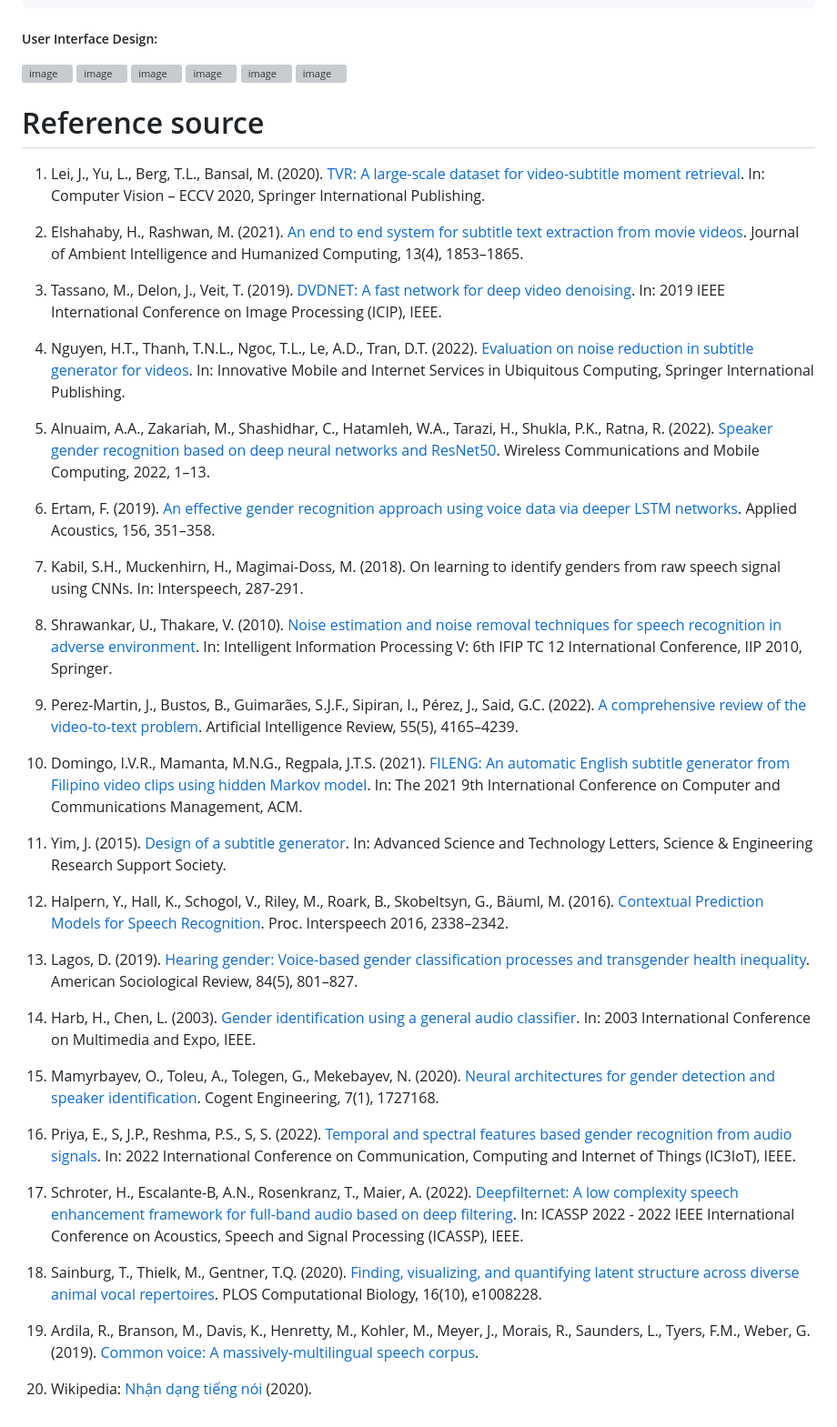
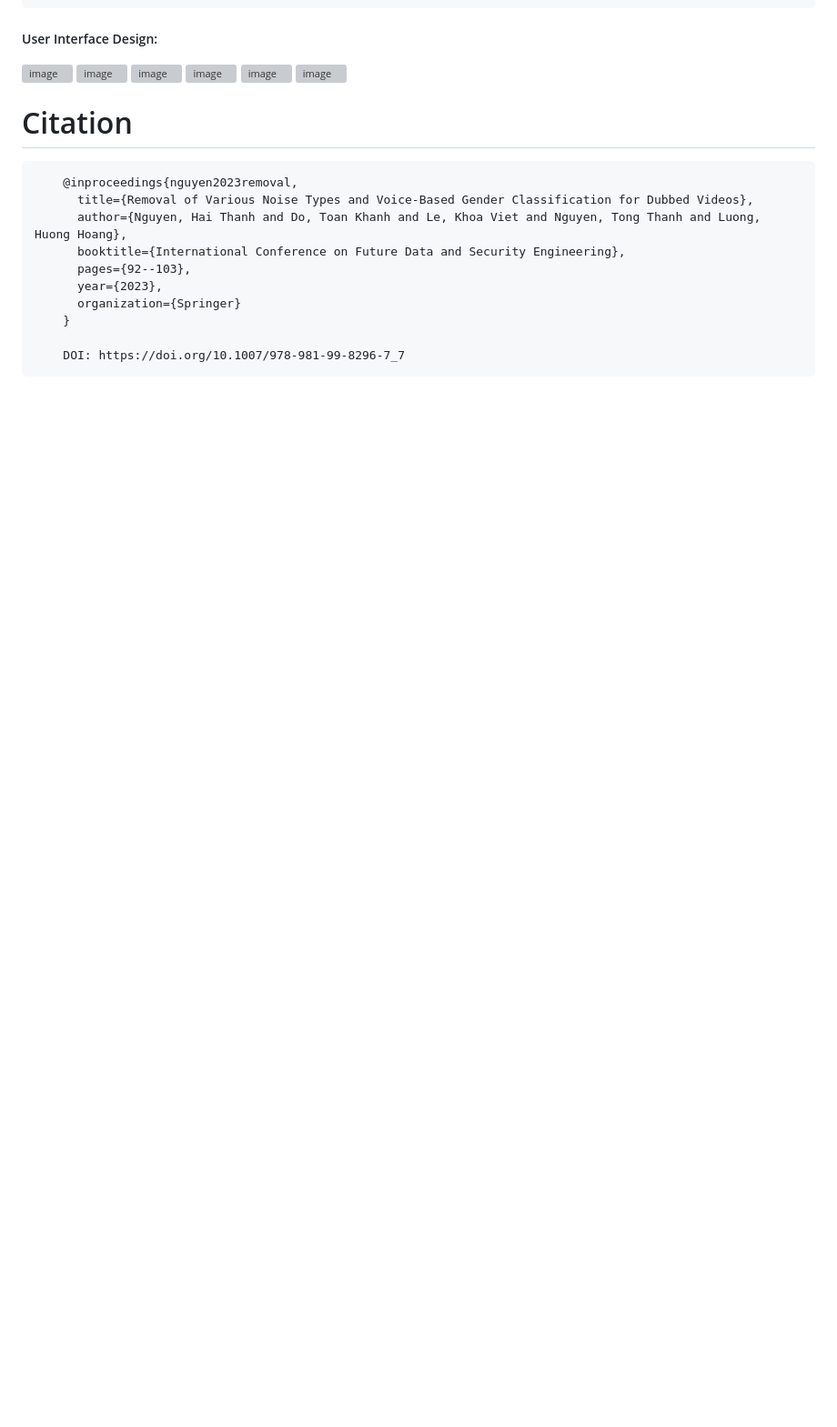
Before and after one commit to toandokhanh/vid-sub-wizard, a Markdown page: README.md, the part around the change. Shown at 91% size. Rendered like a GitHub page; blank space fills up the shorter version; grey boxes are pictures that could not be loaded.

Commit message:
Citation updated on November 17, 2023

```diff
--- a/README.md
+++ b/README.md
@@ -83,44 +83,14 @@ The general procedure to reduce noise and create subtitles for videos, as shown
 ![image](https://github.com/toandokhanh/VidSubWizard/assets/98395447/21dcbeb9-26ea-486f-a148-a31dc15e45ca)
 ![image](https://github.com/toandokhanh/VidSubWizard/assets/98395447/797a02dc-e256-4a60-9332-9bdea77dea28)
 ![image](https://github.com/toandokhanh/VidSubWizard/assets/98395447/98e4d1db-456b-4b44-8b85-69c9be112886)
-# Reference source
+# Citation
+        @inproceedings{nguyen2023removal,
+          title={Removal of Various Noise Types and Voice-Based Gender Classification for Dubbed Videos},
+          author={Nguyen, Hai Thanh and Do, Toan Khanh and Le, Khoa Viet and Nguyen, Tong Thanh and Luong, Huong Hoang},
+          booktitle={International Conference on Future Data and Security Engineering},
+          pages={92--103},
+          year={2023},
+          organization={Springer}
+        }
 
-1. Lei, J., Yu, L., Berg, T.L., Bansal, M. (2020). [TVR: A large-scale dataset for video-subtitle moment retrieval](https://doi.org/10.1007/978-3-030-58589-1_27). In: Computer Vision – ECCV 2020, Springer International Publishing.
-
-2. Elshahaby, H., Rashwan, M. (2021). [An end to end system for subtitle text extraction from movie videos](https://doi.org/10.1007/s12652-021-02951-1). Journal of Ambient Intelligence and Humanized Computing, 13(4), 1853–1865.
-
-3. Tassano, M., Delon, J., Veit, T. (2019). [DVDNET: A fast network for deep video denoising](https://doi.org/10.1109/icip.2019.8803136). In: 2019 IEEE International Conference on Image Processing (ICIP), IEEE.
-
-4. Nguyen, H.T., Thanh, T.N.L., Ngoc, T.L., Le, A.D., Tran, D.T. (2022). [Evaluation on noise reduction in subtitle generator for videos](https://doi.org/10.1007/978-3-031-08819-3_14). In: Innovative Mobile and Internet Services in Ubiquitous Computing, Springer International Publishing.
-
-5. Alnuaim, A.A., Zakariah, M., Shashidhar, C., Hatamleh, W.A., Tarazi, H., Shukla, P.K., Ratna, R. (2022). [Speaker gender recognition based on deep neural networks and ResNet50](https://doi.org/10.1155/2022/4444388). Wireless Communications and Mobile Computing, 2022, 1–13.
-
-6. Ertam, F. (2019). [An effective gender recognition approach using voice data via deeper LSTM networks](https://doi.org/10.1016/j.apacoust.2019.07.033). Applied Acoustics, 156, 351–358.
-
-7. Kabil, S.H., Muckenhirn, H., Magimai-Doss, M. (2018). On learning to identify genders from raw speech signal using CNNs. In: Interspeech, 287-291.
-
-8. Shrawankar, U., Thakare, V. (2010). [Noise estimation and noise removal techniques for speech recognition in adverse environment](https://doi.org/10.1145/3479162.3479172). In: Intelligent Information Processing V: 6th IFIP TC 12 International Conference, IIP 2010, Springer.
-
-9. Perez-Martin, J., Bustos, B., Guimarães, S.J.F., Sipiran, I., Pérez, J., Said, G.C. (2022). [A comprehensive review of the video-to-text problem](https://doi.org/10.1007/s10462-021-10104-1). Artificial Intelligence Review, 55(5), 4165–4239.
-
-10. Domingo, I.V.R., Mamanta, M.N.G., Regpala, J.T.S. (2021). [FILENG: An automatic English subtitle generator from Filipino video clips using hidden Markov model](https://doi.org/10.1145/3479162.3479172). In: The 2021 9th International Conference on Computer and Communications Management, ACM.
-
-11. Yim, J. (2015). [Design of a subtitle generator](https://doi.org/10.14257/astl.2015.117.17). In: Advanced Science and Technology Letters, Science & Engineering Research Support Society.
-
-12. Halpern, Y., Hall, K., Schogol, V., Riley, M., Roark, B., Skobeltsyn, G., Bäuml, M. (2016). [Contextual Prediction Models for Speech Recognition](https://doi.org/10.1109/icassp.2016.7472483). Proc. Interspeech 2016, 2338–2342.
-
-13. Lagos, D. (2019). [Hearing gender: Voice-based gender classification processes and transgender health inequality](https://doi.org/10.1177/0003122419872504). American Sociological Review, 84(5), 801–827.
-
-14. Harb, H., Chen, L. (2003). [Gender identification using a general audio classifier](https://doi.org/10.1109/icme.2003.1221721). In: 2003 International Conference on Multimedia and Expo, IEEE.
-
-15. Mamyrbayev, O., Toleu, A., Tolegen, G., Mekebayev, N. (2020). [Neural architectures for gender detection and speaker identification](https://doi.org/10.1080/23311916.2020.1727168). Cogent Engineering, 7(1), 1727168.
-
-16. Priya, E., S, J.P., Reshma, P.S., S, S. (2022). [Temporal and spectral features based gender recognition from audio signals](https://doi.org/10.1109/ic3iot53935.2022.9767929). In: 2022 International Conference on Communication, Computing and Internet of Things (IC3IoT), IEEE.
-
-17. Schroter, H., Escalante-B, A.N., Rosenkranz, T., Maier, A. (2022). [Deepfilternet: A low complexity speech enhancement framework for full-band audio based on deep filtering](https://doi.org/10.1109/icassp43922.2022.9747055). In: ICASSP 2022 - 2022 IEEE International Conference on Acoustics, Speech and Signal Processing (ICASSP), IEEE.
-
-18. Sainburg, T., Thielk, M., Gentner, T.Q. (2020). [Finding, visualizing, and quantifying latent structure across diverse animal vocal repertoires](https://doi.org/10.1371/journal.pcbi.1008228). PLOS Computational Biology, 16(10), e1008228.
-
-19. Ardila, R., Branson, M., Davis, K., Henretty, M., Kohler, M., Meyer, J., Morais, R., Saunders, L., Tyers, F.M., Weber, G. (2019). [Common voice: A massively-multilingual speech corpus](https://arxiv.org/abs/1912.06670).
-
-20. Wikipedia: [Nhận dạng tiếng nói](https://vi.wikipedia.org/wiki/Nh%E1%BA%ADn_d%E1%BA%A1ng_ti%E1%BA%BFng_n%C3%B3i) (2020).
+        DOI: https://doi.org/10.1007/978-981-99-8296-7_7
```
